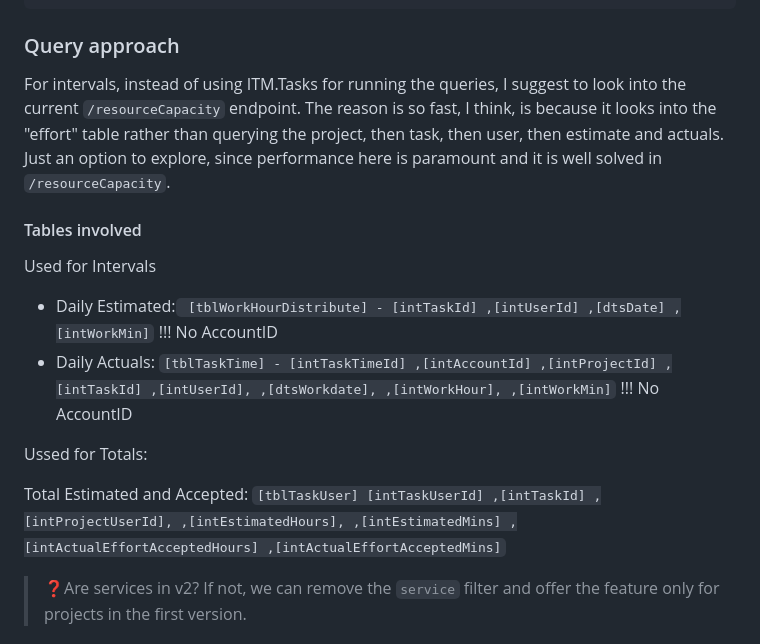
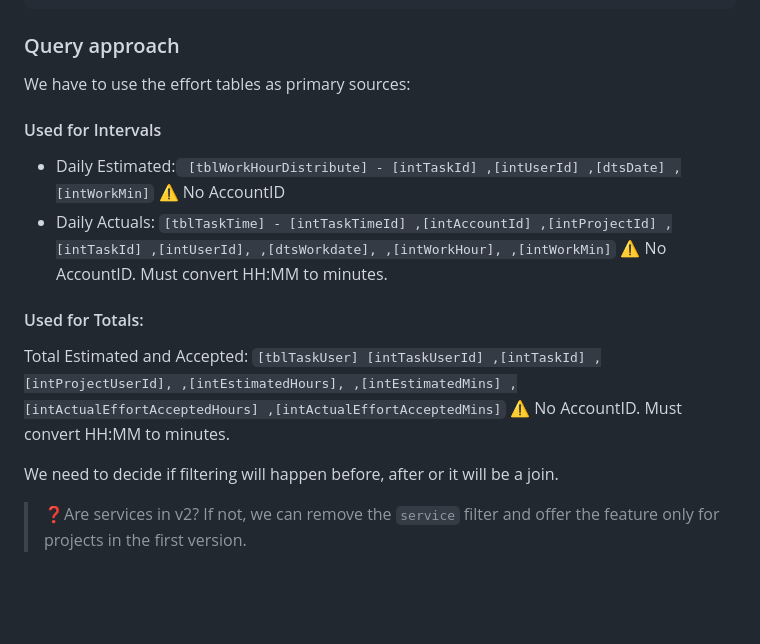
Before and after one commit to itm-platform/Resource-Analysis, a Markdown page: readme.md, the part around the change. Rendered like a GitHub page; blank space fills up the shorter version.

Commit message:
minor readme

```diff
--- a/readme.md
+++ b/readme.md
@@ -164,18 +164,18 @@ resourceAnalysisJSONResponseValidator.validate(response);
 
 
 ### Query approach
-For intervals, instead of using ITM.Tasks for running the queries, I suggest to look into the current `/resourceCapacity` endpoint. The reason is so fast, I think, is because it looks into the "effort" table rather than querying the project, then task, then user, then estimate and actuals. Just an option to explore, since performance here is paramount and it is well solved in `/resourceCapacity`.
+We have to use the effort tables as primary sources:
 
-#### Tables involved
-Used for Intervals
+#### Used for Intervals
 
-- Daily Estimated:` [tblWorkHourDistribute] - [intTaskId] ,[intUserId] ,[dtsDate] ,[intWorkMin]` !!! No AccountID
-- Daily Actuals: `[tblTaskTime] - [intTaskTimeId] ,[intAccountId] ,[intProjectId] ,[intTaskId] ,[intUserId], ,[dtsWorkdate], ,[intWorkHour], ,[intWorkMin]` !!! No AccountID
+- Daily Estimated:` [tblWorkHourDistribute] - [intTaskId] ,[intUserId] ,[dtsDate] ,[intWorkMin]` ⚠️ No AccountID
+- Daily Actuals: `[tblTaskTime] - [intTaskTimeId] ,[intAccountId] ,[intProjectId] ,[intTaskId] ,[intUserId], ,[dtsWorkdate], ,[intWorkHour], ,[intWorkMin]` ⚠️ No AccountID. Must convert HH:MM to minutes.
 
-Ussed for Totals:
+#### Used for Totals:
 
-Total Estimated and Accepted: `[tblTaskUser] [intTaskUserId] ,[intTaskId] ,[intProjectUserId], ,[intEstimatedHours], ,[intEstimatedMins] ,[intActualEffortAcceptedHours] ,[intActualEffortAcceptedMins]`
+Total Estimated and Accepted: `[tblTaskUser] [intTaskUserId] ,[intTaskId] ,[intProjectUserId], ,[intEstimatedHours], ,[intEstimatedMins] ,[intActualEffortAcceptedHours] ,[intActualEffortAcceptedMins]` ⚠️ No AccountID. Must convert HH:MM to minutes.
 
+We need to decide if filtering will happen before, after or it will be a join.
 
 > ❓Are services in v2? If not, we can remove the `service` filter and offer the feature only for projects in the first version.
 
```
